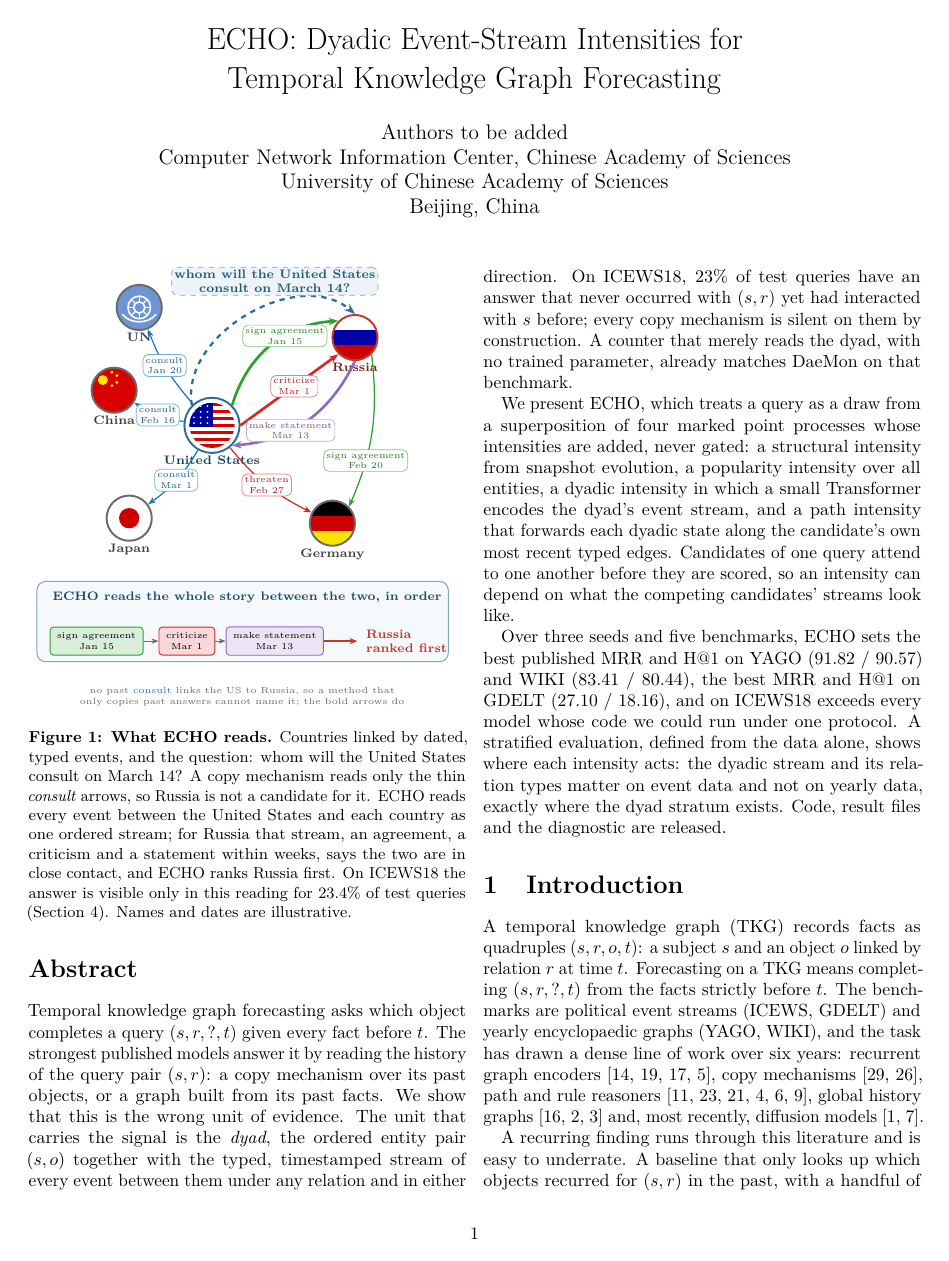
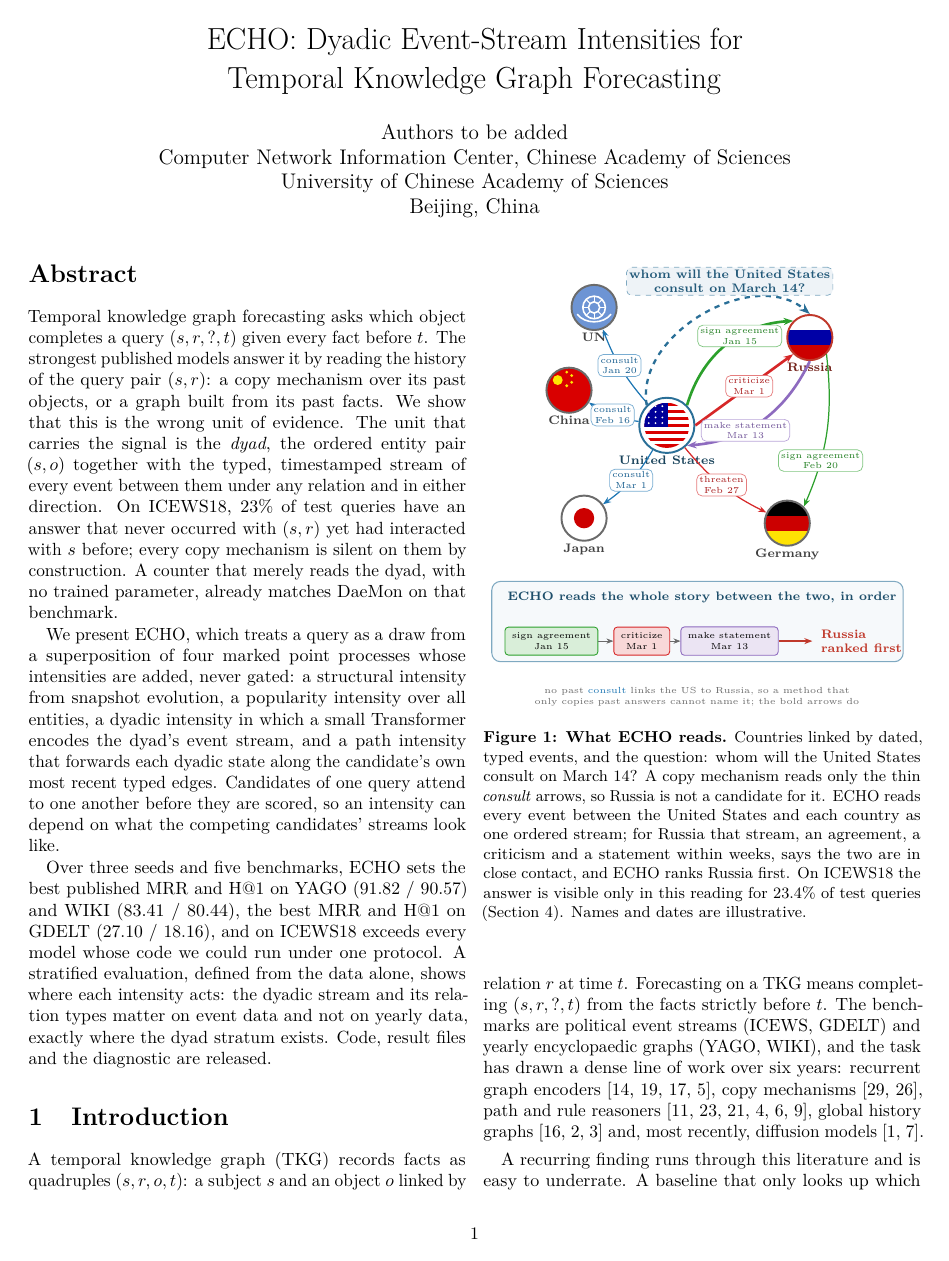
Before and after one commit to elyorgaybullayevucas/ECHO-TKG, a LaTeX paper (paper/main.tex): page 1 of 12. Compiled offline with pdfLaTeX.

Commit message:
Intro figure at the top of the second column of page 1
Co-Authored-By: Claude Fable 5.1 <noreply@anthropic.com>

```diff
--- a/paper/main.tex
+++ b/paper/main.tex
@@ -19,8 +19,9 @@
 \begin{document}
 \maketitle
 
-% the introduction figure is issued here so that it lands at the top of the first column of page 1
-\begin{figure}[!t]
+% the introduction figure is issued here; \suppressfloats[t] keeps it out of the first column so it lands at the top of the second column of page 1
+\suppressfloats[t]
+\begin{figure}[t]
   \centering
   \figfile{fig_intro}{\linewidth}
   \caption{\textbf{What \model{} reads.} Countries linked by dated, typed events, and the question: whom will the United States consult on March 14? A copy mechanism reads only the thin \emph{consult} arrows, so Russia is not a candidate for it. \model{} reads every event between the United States and each country as one ordered stream; for Russia that stream, an agreement, a criticism and a statement within weeks, says the two are in close contact, and \model{} ranks Russia first. On ICEWS18 the answer is visible only in this reading for 23.4\% of test queries (\cref{sec:diag}). Names and dates are illustrative.}
```
Also changed, not shown: paper/main.pdf.
